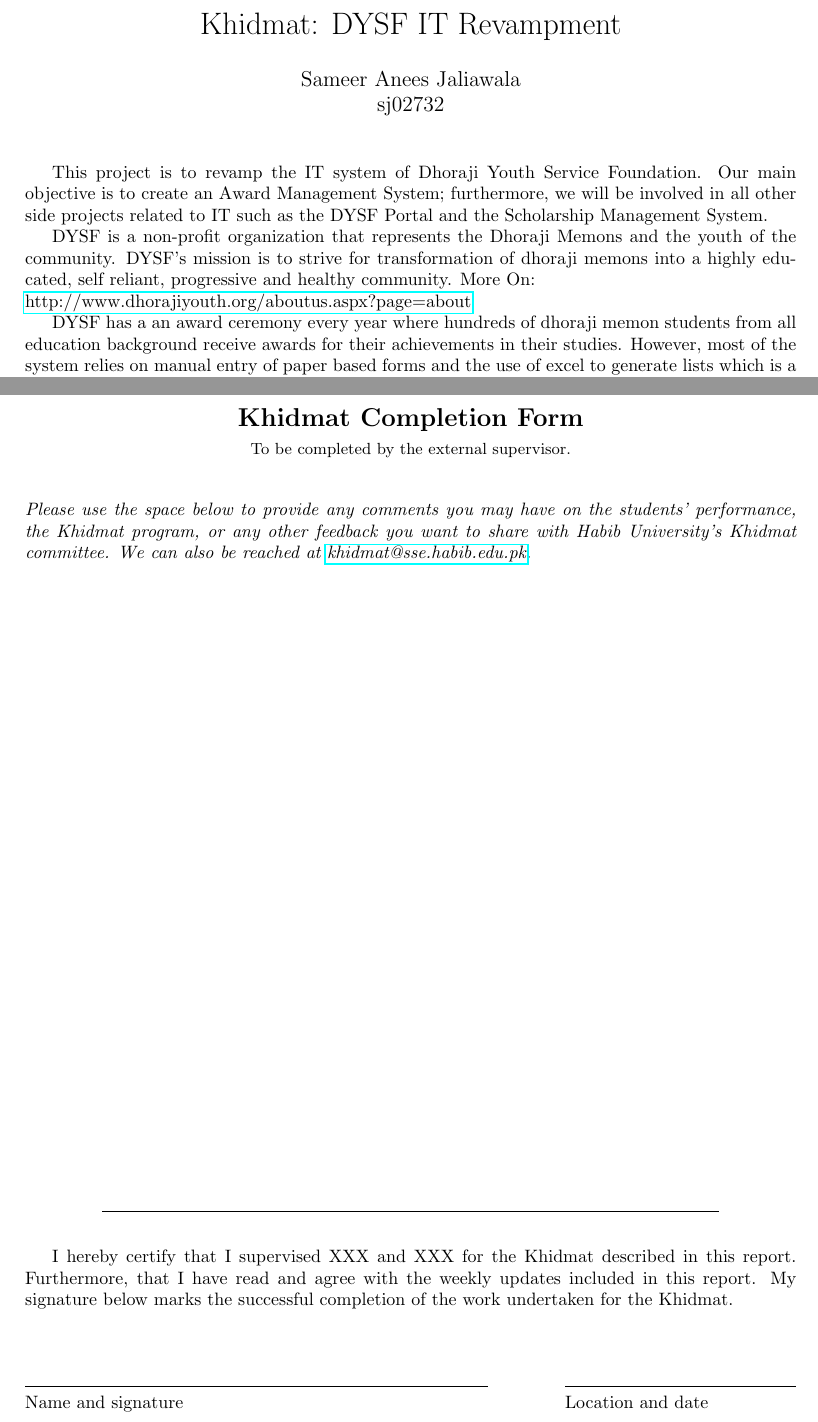
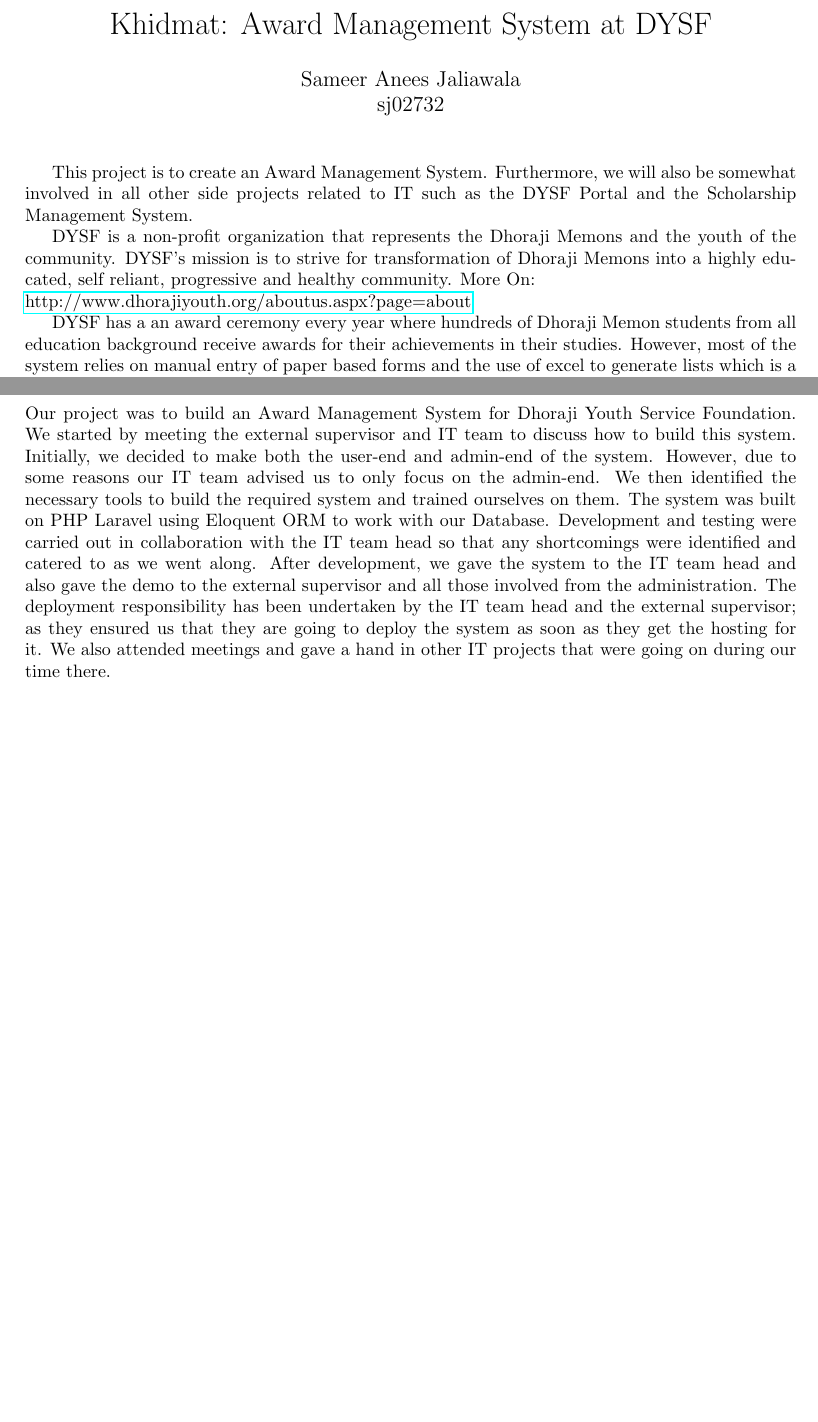
Before and after one commit to sameeranees/Khidmat, a LaTeX document (khidmat_report.tex): two parts of pages 1 and 13 of 13 before the commit and two parts of pages 1 and 12 of 13 after it, joined at a grey line, cut at the place of the change. Compiled offline with pdfLaTeX.

Commit message:
Conclusion and final page added. Report complete

```diff
--- a/khidmat_report.tex
+++ b/khidmat_report.tex
@@ -2,8 +2,10 @@
 
 \usepackage{geometry}
 \usepackage{hyperref}
+\usepackage{graphicx}
+\usepackage{afterpage}
 
-\title {Khidmat: DYSF IT Revampment}
+\title {Khidmat: Award Management System at DYSF}
 
 \author{
   Sameer Anees Jaliawala\\ sj02732
@@ -17,13 +19,13 @@
 
 % An introduction of the project, no more than 2 sentences. Provide the highest level of detail only. Other details will come later.
 % Typically, "This project is to <short description of porject> for/at <client>."
-This project is to revamp the IT system of Dhoraji Youth Service Foundation. Our main objective is to create an Award Management System; furthermore, we will be involved in all other side projects related to IT such as the DYSF Portal and the Scholarship Management System.
+This project is to create an Award Management System. Furthermore, we will also be somewhat involved in all other side projects related to IT such as the DYSF Portal and the Scholarship Management System.
 
 % About the client.
-DYSF is a non-profit organization that represents the Dhoraji Memons and the youth of the community. DYSF's mission is to strive for transformation of dhoraji memons into a highly educated, self reliant, progressive and healthy community. More On:\newline \href{http://www.dhorajiyouth.org/aboutus.aspx?page=about}{http://www.dhorajiyouth.org/aboutus.aspx?page=about}
+DYSF is a non-profit organization that represents the Dhoraji Memons and the youth of the community. DYSF's mission is to strive for transformation of Dhoraji Memons into a highly educated, self reliant, progressive and healthy community. More On:\newline \href{http://www.dhorajiyouth.org/aboutus.aspx?page=about}{http://www.dhorajiyouth.org/aboutus.aspx?page=about}
 
 % About the project.
-DYSF has a an award ceremony every year where hundreds of dhoraji memon students from all education background receive awards for their achievements in their studies. However, most of the system relies on manual entry of paper based forms and the use of excel to generate lists which is a highly inefficient system in this technologically advanced era. Our objective is to make an efficient system, that makes use of database technology, which could ease the overall process. Moreover, we would also give our contributions to IT related projects that will be taking place during our khidmat which are: The DYSF Portal and the DYSF Scholarship Management System. All the work will be done by the DYSF IT Team, which includes us.
+DYSF has a an award ceremony every year where hundreds of Dhoraji Memon students from all education background receive awards for their achievements in their studies. However, most of the system relies on manual entry of paper based forms and the use of excel to generate lists which is a highly inefficient system in this technologically advanced era. Our objective is to make an efficient system, that makes use of database technology, which could ease the overall process. Moreover, we would also give our contributions to IT related projects that will be taking place during our khidmat which are: The DYSF Portal and the DYSF Scholarship Management System. All the work will be done by the DYSF IT Team, which includes us.
 
 % About the plan of work.
 We will work part time for DYSF under the supervision of their IT supervisor, who is one of their board of governors. Our main work would take place at our own convenient time and place and their is no particular deadline set for the project. The goal is to develop, test, and deploy the award management system by the end of our Khidmat.
@@ -253,14 +255,9 @@
 \section*{Conclusion}
 
 % Remind the reader about the project. Summarise your activities over the course of the project.
+Our project was to build an Award Management System for Dhoraji Youth Service Foundation. We started by meeting the external supervisor and IT team to discuss how to build this system. Initially, we decided to make both the user-end and admin-end of the system. However, due to some reasons our IT team advised us to only focus on the admin-end. We then identified the necessary tools to build the required system and trained ourselves on them. The system was built on PHP Laravel using Eloquent ORM to work with our Database. Development and testing were carried out in collaboration with the IT team head so that any shortcomings were identified and catered to as we went along. After development, we gave the system to the IT team head and also gave the demo to the external supervisor and all those involved from the administration. The deployment responsibility has been undertaken by the IT team head and the external supervisor; as they ensured us that they are going to deploy the system as soon as they get the hosting for it. We also attended meetings and gave a hand in other IT projects that were going on during our time there.
 
 
 \newpage
-\thispagestyle{empty}
 % Show your external supervisor your report, especially the weekly upates; have them sign a printed copy of this page; scan the signed page; and include the scanned page in this document as an image.
 
-\begin{center}
-  {\Large\bf Khidmat Completion Form}\\[5pt]
-  \small To be completed by the external supervisor.
-\end{center}
-\bigskip
@@ -267,21 +271,5 @@
 
-\noindent{\it Please use the space below to provide any comments you may have on the students' performance, the Khidmat program, or any other feedback you want to share with Habib University's Khidmat committee. We can also be reached at \href{mailto:khidmat@sse.habib.edu.pk}{khidmat@sse.habib.edu.pk}.}
-\vfill
-
-\begin{center}
-  \rule{.8\textwidth}{.5pt}
-\end{center}
-\medskip
-
-% Insert your name below.
-
-I hereby certify that I supervised XXX and XXX for the Khidmat described in this report. Furthermore, that I have read and agree with the weekly updates included in this report. My signature below marks the successful completion of the work undertaken for the Khidmat.\\
-\bigskip
-\bigskip
-
-\noindent\begin{tabular}{@{}p{.6\textwidth}@{\hspace{.1\textwidth}}p{.3\textwidth}}
-  \hrulefill &   \hrulefill \\
-  Name and signature & Location and date
-\end{tabular}
-
+\clearpage
+\restoregeometry
+}
 \end{document}
```
Also changed, not shown: last_page.jpg (added), khidmat_report.tex (11 more changed lines).
